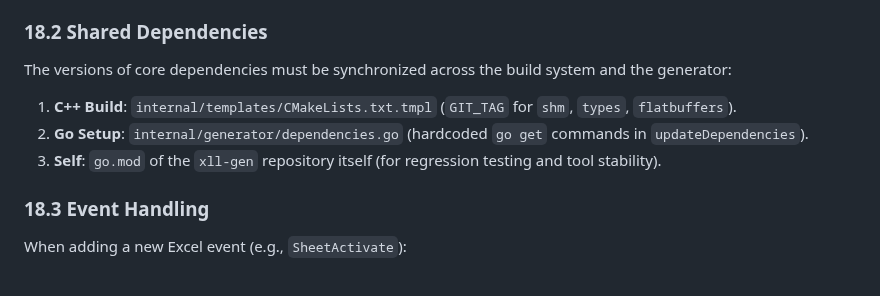
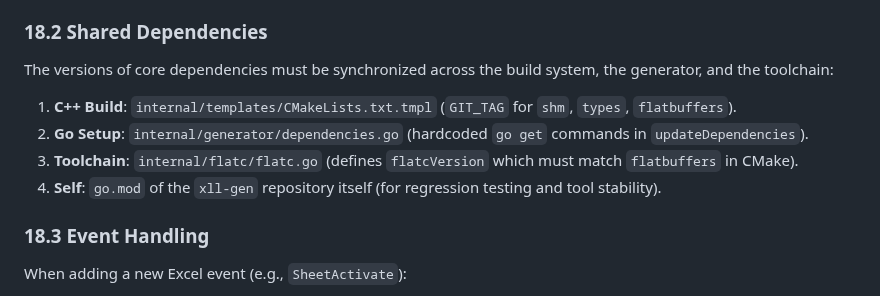
Before and after one commit to xll-gen/xll-gen, a Markdown page: AGENTS.md, the part around the change. Rendered like a GitHub page.

Commit message:
docs: update co-change clusters in AGENTS.md
Add `internal/flatc/flatc.go` to the "Shared Dependencies" section (18.2) in `AGENTS.md`. This ensures that the FlatBuffers compiler version used by the toolchain is synchronized with the version defined in `CMakeLists.txt.tmpl`.

```diff
--- a/AGENTS.md
+++ b/AGENTS.md
@@ -112,10 +112,11 @@ The `protocol.fbs` definition is critical.
 **Constraint**: These must be byte-compatible. Any change to `internal/templates/protocol.fbs` requires a simultaneous update to `xll-gen/types`, a new release of `types`, and a `go get` update in `dependencies.go`.
 
 ### 18.2 Shared Dependencies
-The versions of core dependencies must be synchronized across the build system and the generator:
+The versions of core dependencies must be synchronized across the build system, the generator, and the toolchain:
 1.  **C++ Build**: `internal/templates/CMakeLists.txt.tmpl` (`GIT_TAG` for `shm`, `types`, `flatbuffers`).
 2.  **Go Setup**: `internal/generator/dependencies.go` (hardcoded `go get` commands in `updateDependencies`).
-3.  **Self**: `go.mod` of the `xll-gen` repository itself (for regression testing and tool stability).
+3.  **Toolchain**: `internal/flatc/flatc.go` (defines `flatcVersion` which must match `flatbuffers` in CMake).
+4.  **Self**: `go.mod` of the `xll-gen` repository itself (for regression testing and tool stability).
 
 ### 18.3 Event Handling
 When adding a new Excel event (e.g., `SheetActivate`):
```
